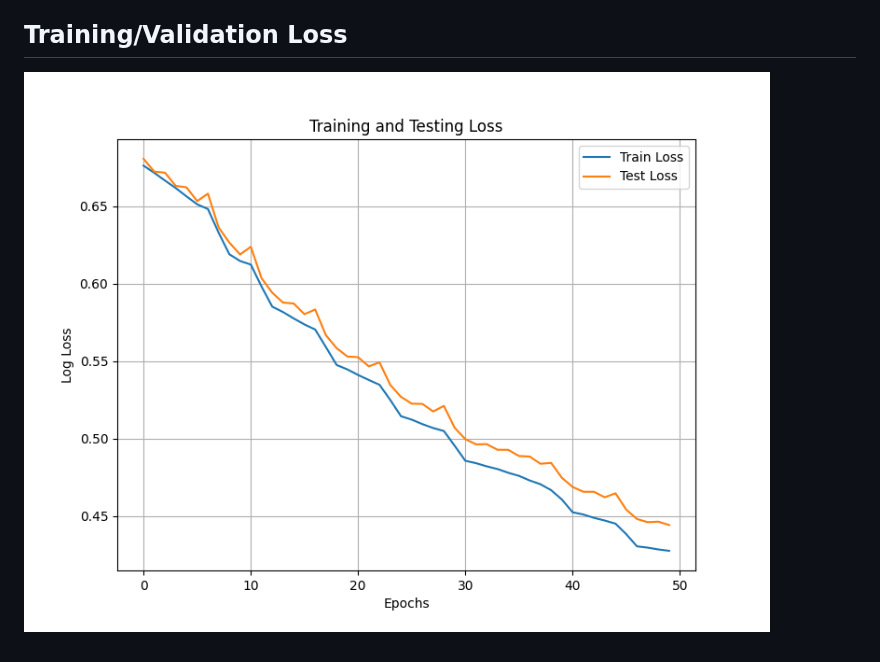
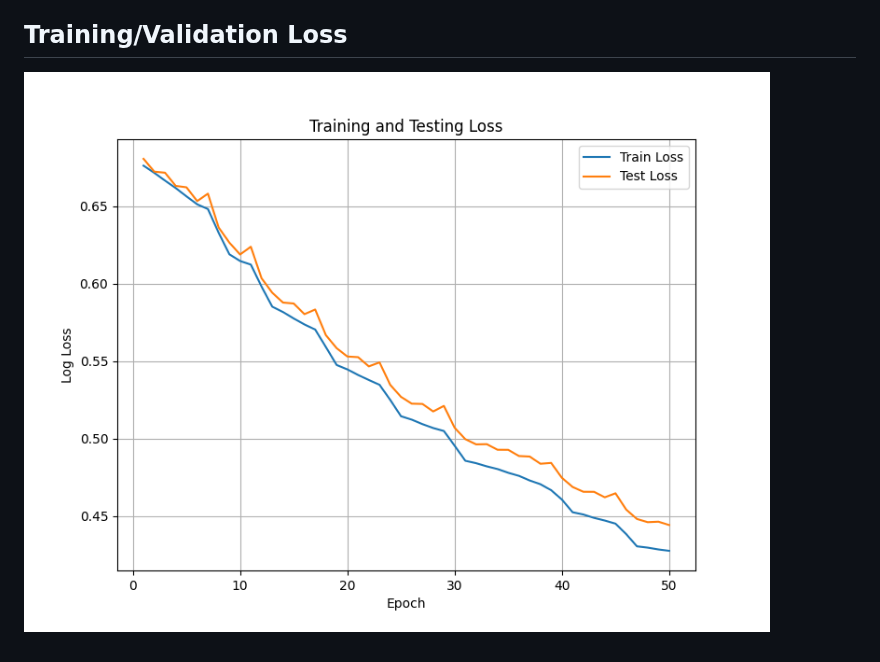
Before and after one commit to ShivaniPamu/SEntimental, a Markdown page: README.md, the part around the change. Drawn GitHub-style; pictures changed too: models/loss_plot.png (added).

Commit message:
Update README, metrics, plots, and models

```diff
--- a/README.md
+++ b/README.md
@@ -12,4 +12,4 @@
 - F1-score: 0.8488
 
 ## Training/Validation Loss
-![Loss Plot](loss_plot.png)
+![Loss Plot](models/loss_plot.png)
```
Also changed, not shown: 1 other file.
